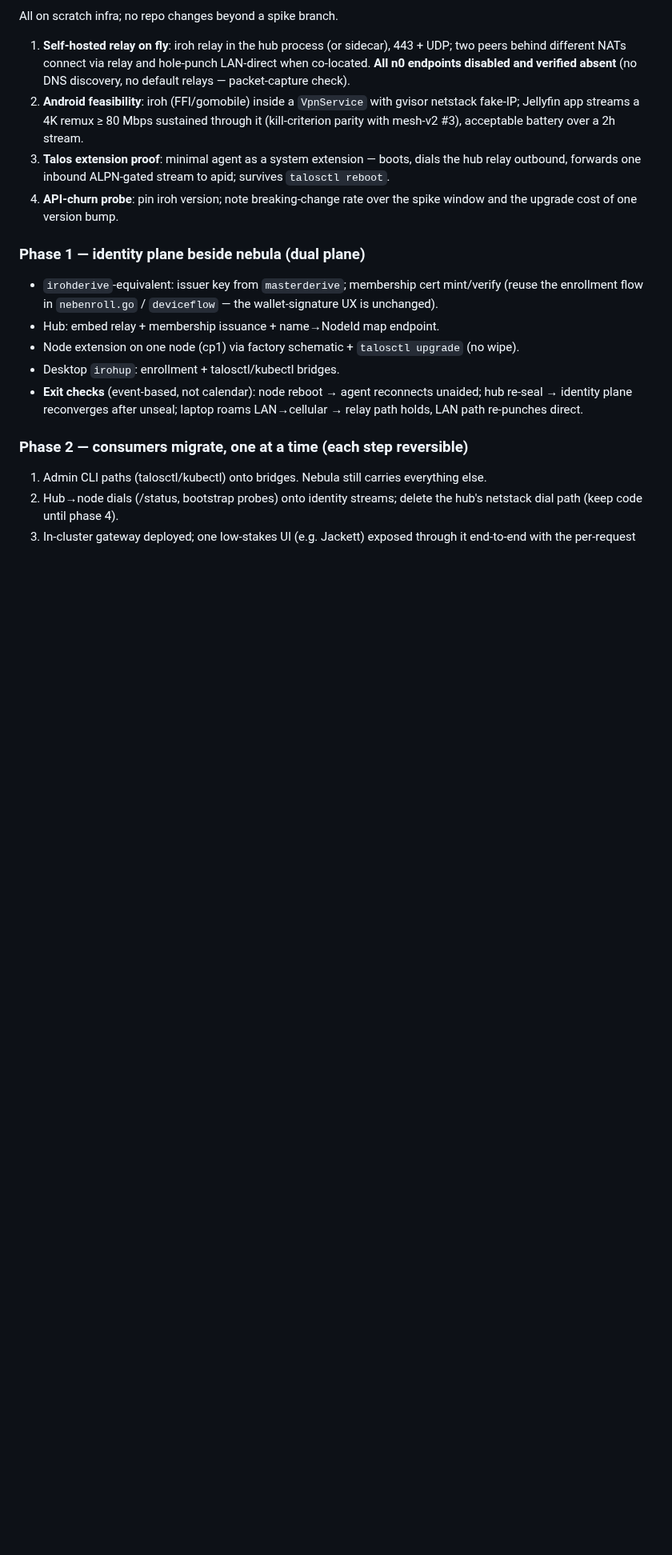
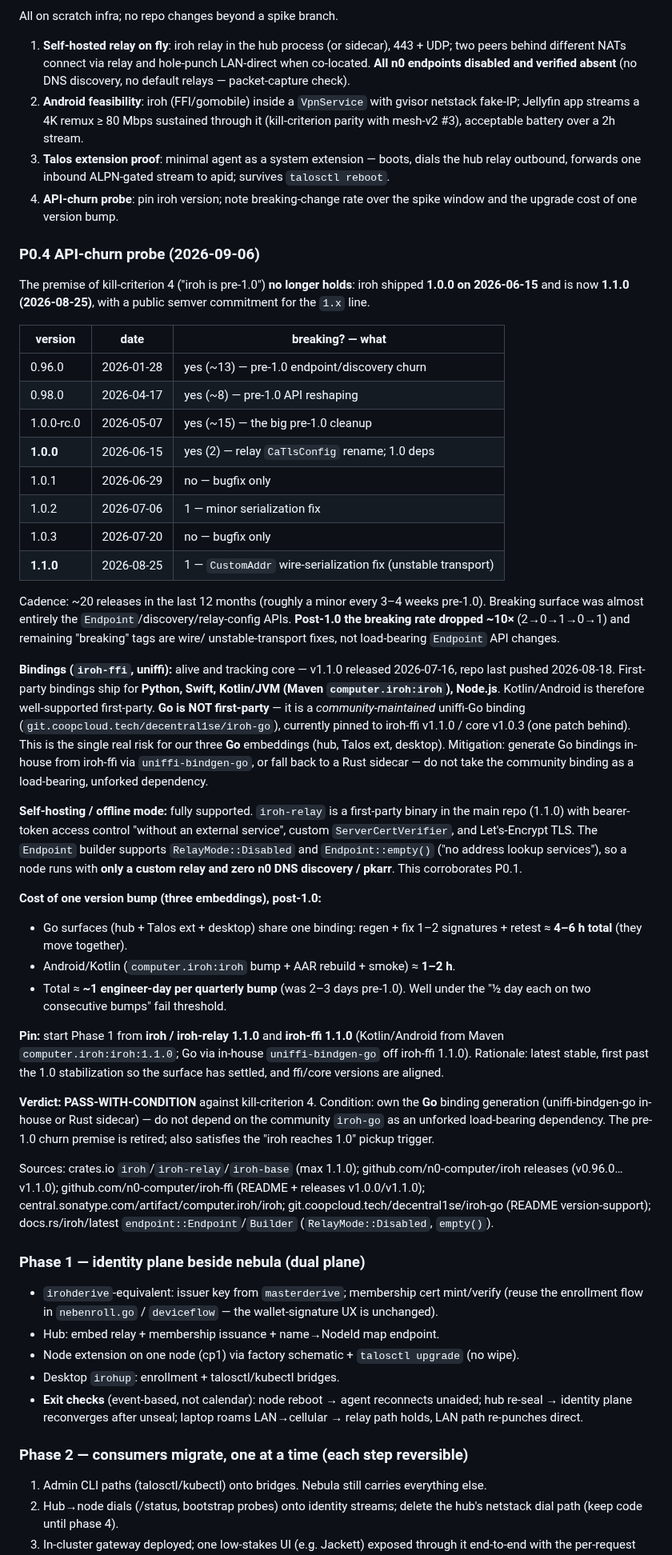
Before and after one commit to marnyg/talos-config, a Markdown page: docs/mesh-v3-iroh.md, the part around the change. Shown at 80% size. Rendered like a GitHub page; blank space fills up the shorter version.

Commit message:
docs(mesh-v3): add P0.4 iroh API-churn probe (pass-with-condition)

```diff
--- a/docs/mesh-v3-iroh.md
+++ b/docs/mesh-v3-iroh.md
@@ -191,6 +191,77 @@ All on scratch infra; no repo changes beyond a spike branch.
 4. **API-churn probe**: pin iroh version; note breaking-change rate
    over the spike window and the upgrade cost of one version bump.
 
+### P0.4 API-churn probe (2026-09-06)
+
+The premise of kill-criterion 4 ("iroh is pre-1.0") **no longer holds**:
+iroh shipped **1.0.0 on 2026-06-15** and is now **1.1.0 (2026-08-25)**,
+with a public semver commitment for the `1.x` line.
+
+| version | date | breaking? — what |
+|---|---|---|
+| 0.96.0 | 2026-01-28 | yes (~13) — pre-1.0 endpoint/discovery churn |
+| 0.98.0 | 2026-04-17 | yes (~8) — pre-1.0 API reshaping |
+| 1.0.0-rc.0 | 2026-05-07 | yes (~15) — the big pre-1.0 cleanup |
+| **1.0.0** | 2026-06-15 | yes (2) — relay `CaTlsConfig` rename; 1.0 deps |
+| 1.0.1 | 2026-06-29 | no — bugfix only |
+| 1.0.2 | 2026-07-06 | 1 — minor serialization fix |
+| 1.0.3 | 2026-07-20 | no — bugfix only |
+| **1.1.0** | 2026-08-25 | 1 — `CustomAddr` wire-serialization fix (unstable transport) |
+
+Cadence: ~20 releases in the last 12 months (roughly a minor every
+3–4 weeks pre-1.0). Breaking surface was almost entirely the
+`Endpoint`/discovery/relay-config APIs. **Post-1.0 the breaking rate
+dropped ~10×** (2→0→1→0→1) and remaining "breaking" tags are wire/
+unstable-transport fixes, not load-bearing `Endpoint` API changes.
+
+**Bindings (`iroh-ffi`, uniffi):** alive and tracking core — v1.1.0
+released 2026-07-16, repo last pushed 2026-08-18. First-party bindings
+ship for **Python, Swift, Kotlin/JVM (Maven `computer.iroh:iroh`),
+Node.js**. Kotlin/Android is therefore well-supported first-party.
+**Go is NOT first-party** — it is a *community-maintained* uniffi-Go
+binding (`git.coopcloud.tech/decentral1se/iroh-go`), currently pinned
+to iroh-ffi v1.1.0 / core v1.0.3 (one patch behind). This is the
+single real risk for our three **Go** embeddings (hub, Talos ext,
+desktop). Mitigation: generate Go bindings in-house from iroh-ffi via
+`uniffi-bindgen-go`, or fall back to a Rust sidecar — do not take the
+community binding as a load-bearing, unforked dependency.
+
+**Self-hosting / offline mode:** fully supported. `iroh-relay` is a
+first-party binary in the main repo (1.1.0) with bearer-token access
+control "without an external service", custom `ServerCertVerifier`,
+and Let's-Encrypt TLS. The `Endpoint` builder supports
+`RelayMode::Disabled` and `Endpoint::empty()` ("no address lookup
+services"), so a node runs with **only a custom relay and zero n0 DNS
+discovery / pkarr**. This corroborates P0.1.
+
+**Cost of one version bump (three embeddings), post-1.0:**
+- Go surfaces (hub + Talos ext + desktop) share one binding: regen +
+  fix 1–2 signatures + retest ≈ **4–6 h total** (they move together).
+- Android/Kotlin (`computer.iroh:iroh` bump + AAR rebuild + smoke) ≈
+  **1–2 h**.
+- Total ≈ **~1 engineer-day per quarterly bump** (was 2–3 days pre-1.0).
+  Well under the "½ day each on two consecutive bumps" fail threshold.
+
+**Pin:** start Phase 1 from **iroh / iroh-relay 1.1.0** and **iroh-ffi
+1.1.0** (Kotlin/Android from Maven `computer.iroh:iroh:1.1.0`; Go via
+in-house `uniffi-bindgen-go` off iroh-ffi 1.1.0). Rationale: latest
+stable, first past the 1.0 stabilization so the surface has settled,
+and ffi/core versions are aligned.
+
+**Verdict: PASS-WITH-CONDITION** against kill-criterion 4. Condition:
+own the **Go** binding generation (uniffi-bindgen-go in-house or Rust
+sidecar) — do not depend on the community `iroh-go` as an unforked
+load-bearing dependency. The pre-1.0 churn premise is retired; also
+satisfies the "iroh reaches 1.0" pickup trigger.
+
+Sources: crates.io `iroh`/`iroh-relay`/`iroh-base` (max 1.1.0);
+github.com/n0-computer/iroh releases (v0.96.0…v1.1.0);
+github.com/n0-computer/iroh-ffi (README + releases v1.0.0/v1.1.0);
+central.sonatype.com/artifact/computer.iroh/iroh;
+git.coopcloud.tech/decentral1se/iroh-go (README version-support);
+docs.rs/iroh/latest `endpoint::Endpoint`/`Builder` (`RelayMode::Disabled`,
+`empty()`).
+
 ### Phase 1 — identity plane beside nebula (dual plane)
 
 - `irohderive`-equivalent: issuer key from `masterderive`; membership
```
